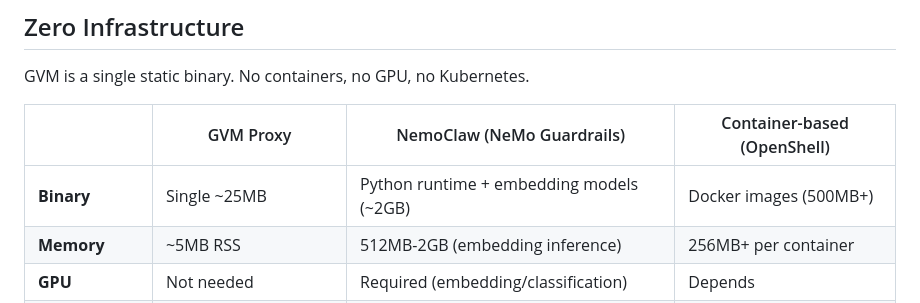
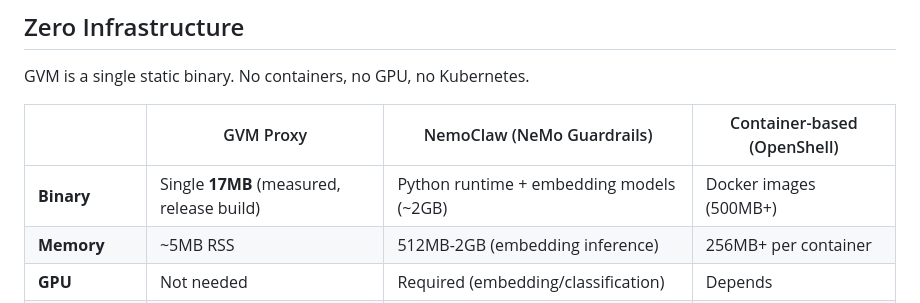
Before and after one commit to skwuwu/analemma-gvm-openclaw, a Markdown page: README.md, the part around the change. Rendered like a GitHub page.

Commit message:
docs: update binary size to measured 17MB (release build)

```diff
--- a/README.md
+++ b/README.md
@@ -10,7 +10,7 @@ GVM is a single static binary. No containers, no GPU, no Kubernetes.
 
 | | GVM Proxy | NemoClaw (NeMo Guardrails) | Container-based (OpenShell) |
 |---|---|---|---|
-| **Binary** | Single ~25MB | Python runtime + embedding models (~2GB) | Docker images (500MB+) |
+| **Binary** | Single **17MB** (measured, release build) | Python runtime + embedding models (~2GB) | Docker images (500MB+) |
 | **Memory** | ~5MB RSS | 512MB-2GB (embedding inference) | 256MB+ per container |
 | **GPU** | Not needed | Required (embedding/classification) | Depends |
 | **K8s** | Not needed | Recommended | Required |
```
